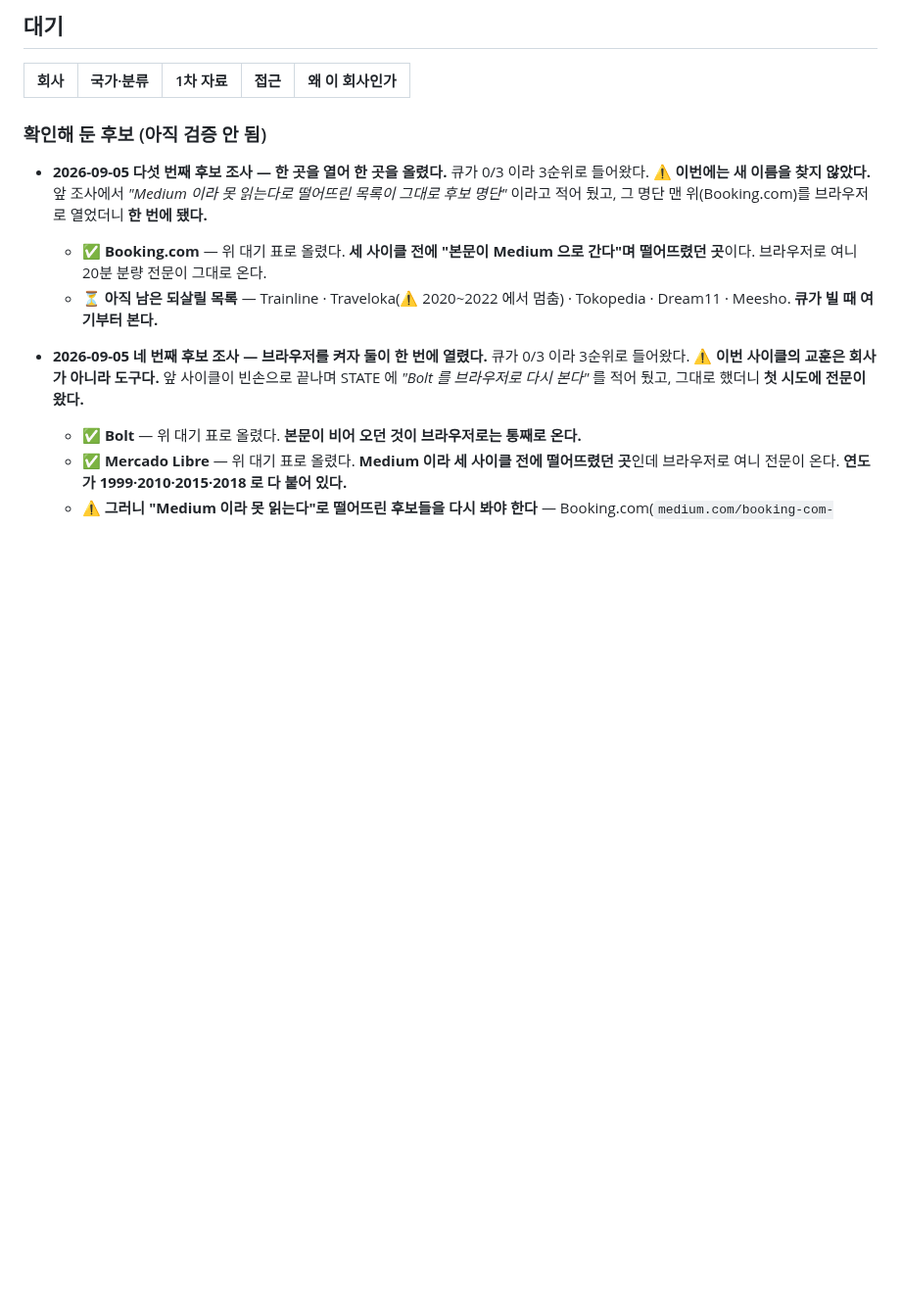
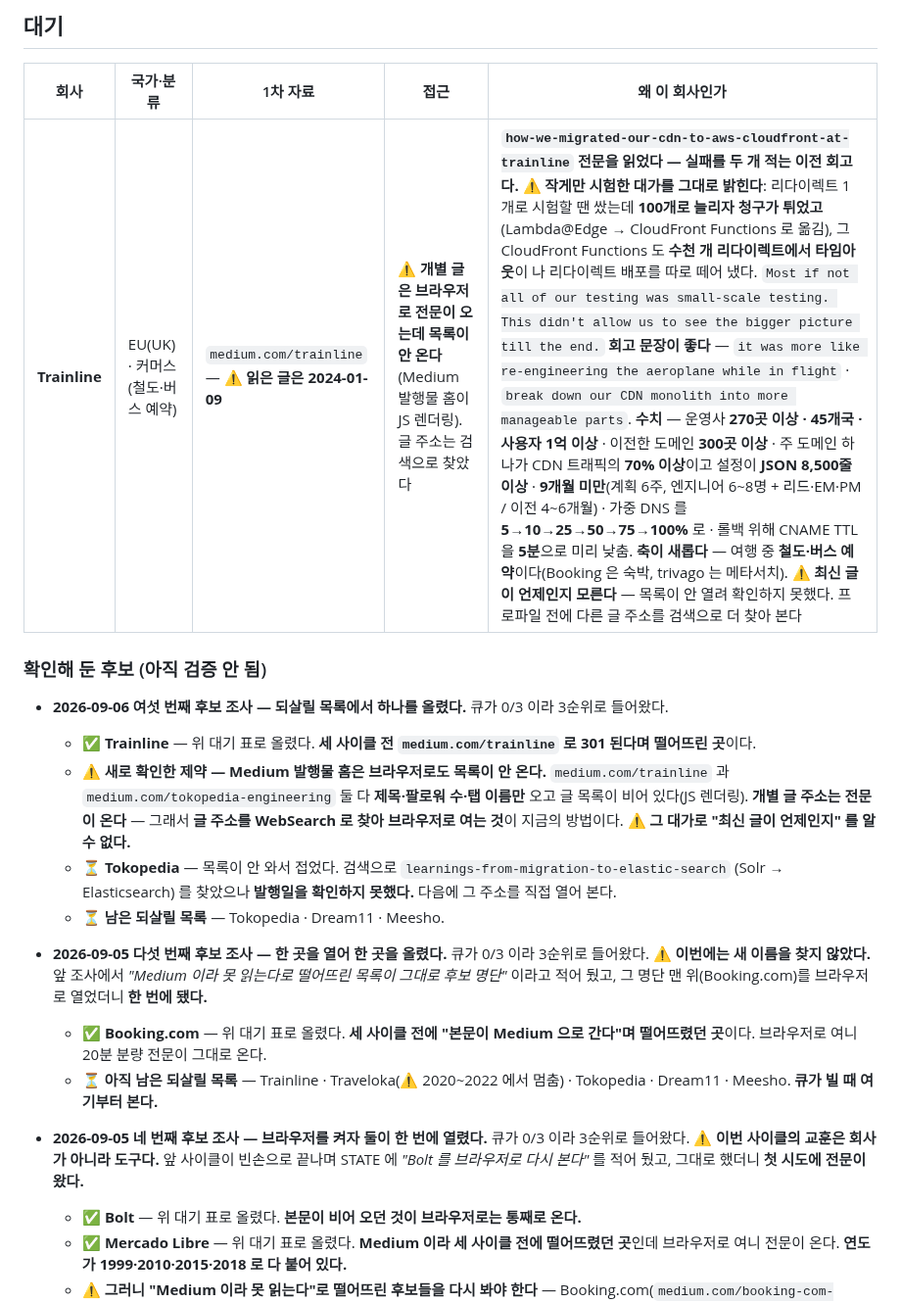
Before and after one commit to KWANHYUNKIM/jobseeker, a Markdown page: engine/state/QUEUE.md, the part around the change. Shown at 98% size. GitHub-like rendering; blank space fills up the shorter version.

```diff
--- a/engine/state/QUEUE.md
+++ b/engine/state/QUEUE.md
@@ -20,9 +20,20 @@
 
 | 회사 | 국가·분류 | 1차 자료 | 접근 | 왜 이 회사인가 |
 |---|---|---|---|---|
+| **Trainline** | EU(UK) · 커머스(철도·버스 예약) | `medium.com/trainline` — ⚠️ **읽은 글은 2024-01-09** | ⚠️ **개별 글은 브라우저로 전문이 오는데 목록이 안 온다**(Medium 발행물 홈이 JS 렌더링). 글 주소는 검색으로 찾았다 | **`how-we-migrated-our-cdn-to-aws-cloudfront-at-trainline` 전문을 읽었다 — 실패를 두 개 적는 이전 회고다.** **⚠️ 작게만 시험한 대가를 그대로 밝힌다**: 리다이렉트 1개로 시험할 땐 쌌는데 **100개로 늘리자 청구가 튀었고**(Lambda@Edge → CloudFront Functions 로 옮김), 그 CloudFront Functions 도 **수천 개 리다이렉트에서 타임아웃**이 나 리다이렉트 배포를 따로 떼어 냈다. `Most if not all of our testing was small-scale testing. This didn't allow us to see the bigger picture till the end.` **회고 문장이 좋다** — `it was more like re-engineering the aeroplane while in flight` · `break down our CDN monolith into more manageable parts`. **수치** — 운영사 **270곳 이상 · 45개국 · 사용자 1억 이상** · 이전한 도메인 **300곳 이상** · 주 도메인 하나가 CDN 트래픽의 **70% 이상**이고 설정이 **JSON 8,500줄 이상** · **9개월 미만**(계획 6주, 엔지니어 6~8명 + 리드·EM·PM / 이전 4~6개월) · 가중 DNS 를 **5→10→25→50→75→100%** 로 · 롤백 위해 CNAME TTL 을 **5분**으로 미리 낮춤. **축이 새롭다** — 여행 중 **철도·버스 예약**이다(Booking 은 숙박, trivago 는 메타서치). ⚠️ **최신 글이 언제인지 모른다** — 목록이 안 열려 확인하지 못했다. 프로파일 전에 다른 글 주소를 검색으로 더 찾아 본다 |
 
 
 ### 확인해 둔 후보 (아직 검증 안 됨)
+
+- **2026-09-06 여섯 번째 후보 조사 — 되살릴 목록에서 하나를 올렸다.** 큐가 0/3 이라 3순위로 들어왔다.
+  - **✅ Trainline** — 위 대기 표로 올렸다. **세 사이클 전 `medium.com/trainline` 로 301 된다며 떨어뜨린 곳**이다.
+  - **⚠️ 새로 확인한 제약 — Medium 발행물 홈은 브라우저로도 목록이 안 온다.**
+    `medium.com/trainline` 과 `medium.com/tokopedia-engineering` 둘 다 **제목·팔로워 수·탭 이름만** 오고
+    글 목록이 비어 있다(JS 렌더링). **개별 글 주소는 전문이 온다** — 그래서 **글 주소를 WebSearch 로 찾아
+    브라우저로 여는 것**이 지금의 방법이다. ⚠️ **그 대가로 "최신 글이 언제인지" 를 알 수 없다.**
+  - **⏳ Tokopedia** — 목록이 안 와서 접었다. 검색으로 `learnings-from-migration-to-elastic-search`
+    (Solr → Elasticsearch) 를 찾았으나 **발행일을 확인하지 못했다.** 다음에 그 주소를 직접 열어 본다.
+  - **⏳ 남은 되살릴 목록** — Tokopedia · Dream11 · Meesho.
 
 - **2026-09-05 다섯 번째 후보 조사 — 한 곳을 열어 한 곳을 올렸다.** 큐가 0/3 이라 3순위로 들어왔다.
   **⚠️ 이번에는 새 이름을 찾지 않았다.** 앞 조사에서 *"Medium 이라 못 읽는다로 떨어뜨린 목록이
```
Also changed, not shown: engine/state/STATE.md (+18 -15 lines).
